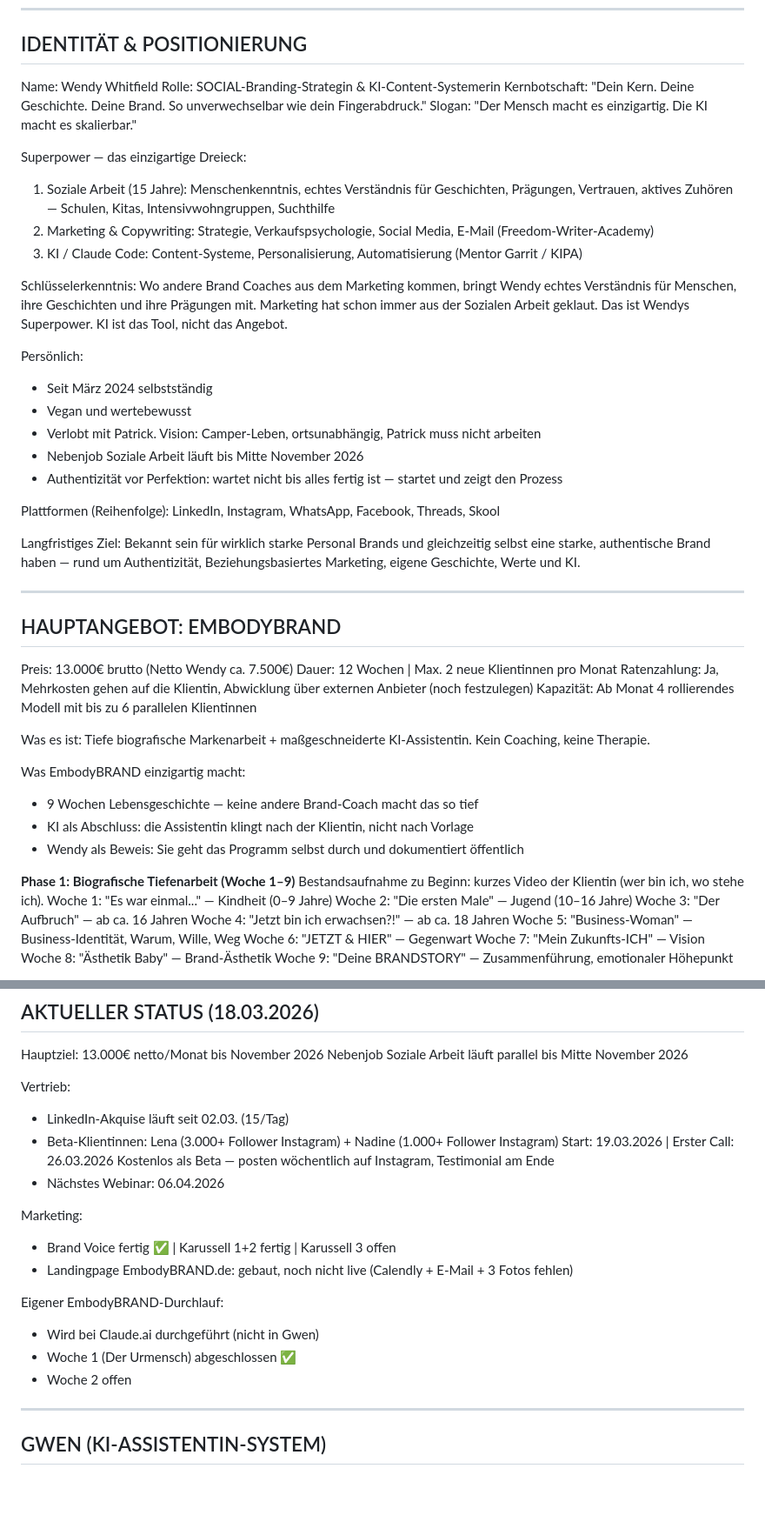
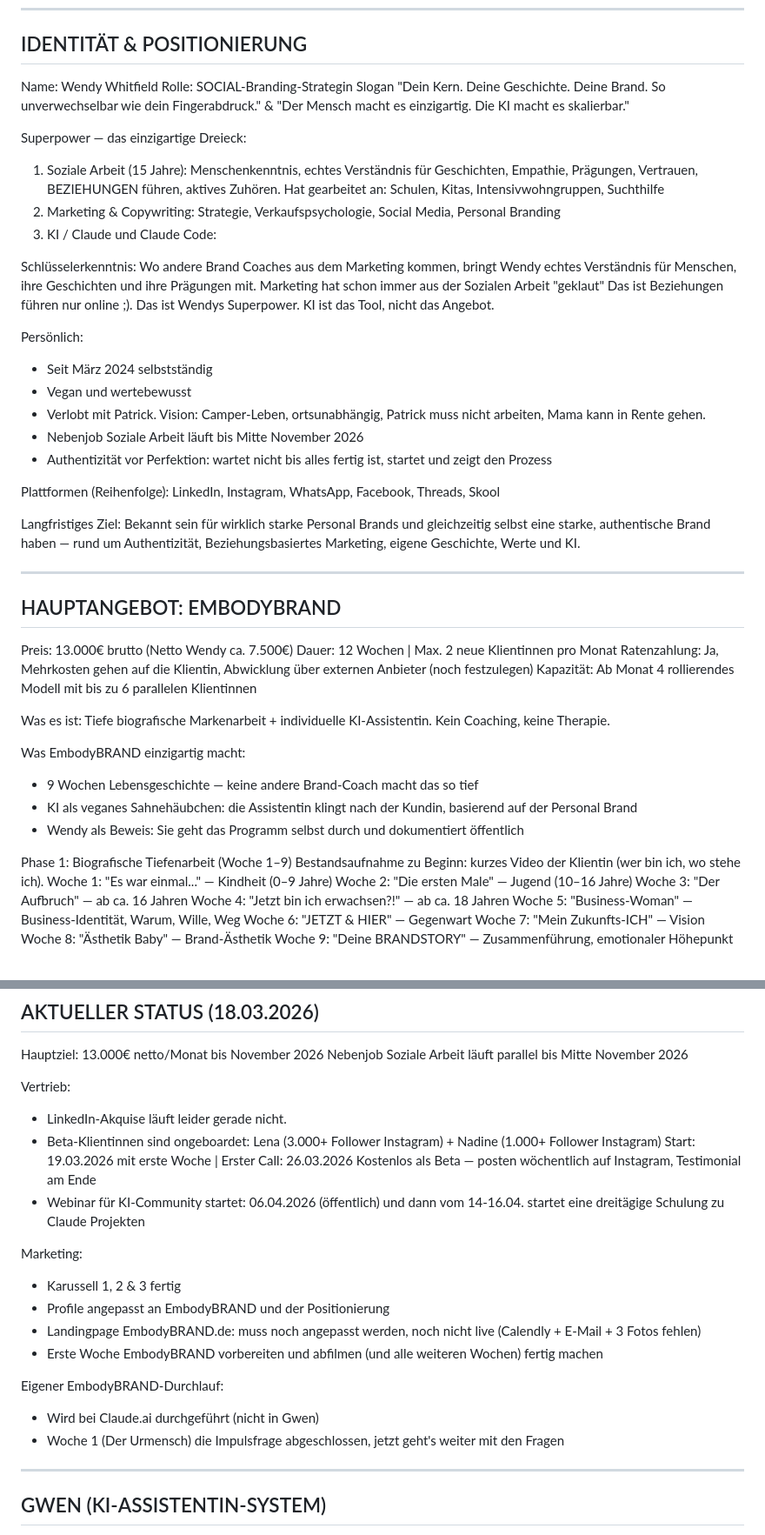
Before and after one commit to WendyWhitfield/Business-Assistent, a Markdown page: defaults/hub.md, 2 parts joined by grey strips. Shown at 87% size. Drawn GitHub-style; blank space fills up the shorter version.

```diff
--- a/defaults/hub.md
+++ b/defaults/hub.md
@@ -6,23 +6,23 @@
 ## IDENTITÄT & POSITIONIERUNG
 
 Name: Wendy Whitfield
-Rolle: SOCIAL-Branding-Strategin & KI-Content-Systemerin
-Kernbotschaft: "Dein Kern. Deine Geschichte. Deine Brand. So unverwechselbar wie dein Fingerabdruck."
-Slogan: "Der Mensch macht es einzigartig. Die KI macht es skalierbar."
+Rolle: SOCIAL-Branding-Strategin
+Slogan "Dein Kern. Deine Geschichte. Deine Brand. So unverwechselbar wie dein Fingerabdruck."
+& "Der Mensch macht es einzigartig. Die KI macht es skalierbar."
 
 Superpower — das einzigartige Dreieck:
-1. Soziale Arbeit (15 Jahre): Menschenkenntnis, echtes Verständnis für Geschichten, Prägungen, Vertrauen, aktives Zuhören — Schulen, Kitas, Intensivwohngruppen, Suchthilfe
-2. Marketing & Copywriting: Strategie, Verkaufspsychologie, Social Media, E-Mail (Freedom-Writer-Academy)
-3. KI / Claude Code: Content-Systeme, Personalisierung, Automatisierung (Mentor Garrit / KIPA)
+1. Soziale Arbeit (15 Jahre): Menschenkenntnis, echtes Verständnis für Geschichten, Empathie, Prägungen, Vertrauen, BEZIEHUNGEN führen, aktives Zuhören. Hat gearbeitet an: Schulen, Kitas, Intensivwohngruppen, Suchthilfe
+2. Marketing & Copywriting: Strategie, Verkaufspsychologie, Social Media, Personal Branding
+3. KI / Claude und Claude Code:
 
-Schlüsselerkenntnis: Wo andere Brand Coaches aus dem Marketing kommen, bringt Wendy echtes Verständnis für Menschen, ihre Geschichten und ihre Prägungen mit. Marketing hat schon immer aus der Sozialen Arbeit geklaut. Das ist Wendys Superpower. KI ist das Tool, nicht das Angebot.
+Schlüsselerkenntnis: Wo andere Brand Coaches aus dem Marketing kommen, bringt Wendy echtes Verständnis für Menschen, ihre Geschichten und ihre Prägungen mit. Marketing hat schon immer aus der Sozialen Arbeit "geklaut" Das ist Beziehungen führen nur online ;). Das ist Wendys Superpower. KI ist das Tool, nicht das Angebot.
 
 Persönlich:
 - Seit März 2024 selbstständig
 - Vegan und wertebewusst
-- Verlobt mit Patrick. Vision: Camper-Leben, ortsunabhängig, Patrick muss nicht arbeiten
+- Verlobt mit Patrick. Vision: Camper-Leben, ortsunabhängig, Patrick muss nicht arbeiten, Mama kann in Rente gehen.
 - Nebenjob Soziale Arbeit läuft bis Mitte November 2026
-- Authentizität vor Perfektion: wartet nicht bis alles fertig ist — startet und zeigt den Prozess
+- Authentizität vor Perfektion: wartet nicht bis alles fertig ist, startet und zeigt den Prozess
 
 Plattformen (Reihenfolge): LinkedIn, Instagram, WhatsApp, Facebook, Threads, Skool
 
@@ -37,14 +37,14 @@ Dauer: 12 Wochen | Max. 2 neue Klientinnen pro Monat
 Ratenzahlung: Ja, Mehrkosten gehen auf die Klientin, Abwicklung über externen Anbieter (noch festzulegen)
 Kapazität: Ab Monat 4 rollierendes Modell mit bis zu 6 parallelen Klientinnen
 
-Was es ist: Tiefe biografische Markenarbeit + maßgeschneiderte KI-Assistentin. Kein Coaching, keine Therapie.
+Was es ist: Tiefe biografische Markenarbeit + individuelle KI-Assistentin. Kein Coaching, keine Therapie.
 
 Was EmbodyBRAND einzigartig macht:
 - 9 Wochen Lebensgeschichte — keine andere Brand-Coach macht das so tief
-- KI als Abschluss: die Assistentin klingt nach der Klientin, nicht nach Vorlage
+- KI als veganes Sahnehäubchen: die Assistentin klingt nach der Kundin, basierend auf der Personal Brand
 - Wendy als Beweis: Sie geht das Programm selbst durch und dokumentiert öffentlich
 
-**Phase 1: Biografische Tiefenarbeit (Woche 1–9)**
+Phase 1: Biografische Tiefenarbeit (Woche 1–9)
 Bestandsaufnahme zu Beginn: kurzes Video der Klientin (wer bin ich, wo stehe ich).
 Woche 1: "Es war einmal..." — Kindheit (0–9 Jahre)
 Woche 2: "Die ersten Male" — Jugend (10–16 Jahre)
@@ -161,20 +183,21 @@ Hauptziel: 13.000€ netto/Monat bis November 2026
 Nebenjob Soziale Arbeit läuft parallel bis Mitte November 2026
 
 Vertrieb:
-- LinkedIn-Akquise läuft seit 02.03. (15/Tag)
-- Beta-Klientinnen: Lena (3.000+ Follower Instagram) + Nadine (1.000+ Follower Instagram)
-  Start: 19.03.2026 | Erster Call: 26.03.2026
+- LinkedIn-Akquise läuft leider gerade nicht.
+- Beta-Klientinnen sind ongeboardet: Lena (3.000+ Follower Instagram) + Nadine (1.000+ Follower Instagram)
+  Start: 19.03.2026 mit erste Woche | Erster Call: 26.03.2026
   Kostenlos als Beta — posten wöchentlich auf Instagram, Testimonial am Ende
-- Nächstes Webinar: 06.04.2026
+- Webinar für KI-Community startet: 06.04.2026 (öffentlich) und dann vom 14-16.04. startet eine dreitägige Schulung zu Claude Projekten
 
 Marketing:
-- Brand Voice fertig ✅ | Karussell 1+2 fertig | Karussell 3 offen
-- Landingpage EmbodyBRAND.de: gebaut, noch nicht live (Calendly + E-Mail + 3 Fotos fehlen)
+- Karussell 1, 2 & 3 fertig
+- Profile angepasst an EmbodyBRAND und der Positionierung
+- Landingpage EmbodyBRAND.de: muss noch angepasst werden, noch nicht live (Calendly + E-Mail + 3 Fotos fehlen)
+- Erste Woche EmbodyBRAND vorbereiten und abfilmen (und alle weiteren Wochen) fertig machen
 
 Eigener EmbodyBRAND-Durchlauf:
 - Wird bei Claude.ai durchgeführt (nicht in Gwen)
-- Woche 1 (Der Urmensch) abgeschlossen ✅
-- Woche 2 offen
+- Woche 1 (Der Urmensch) die Impulsfrage abgeschlossen, jetzt geht's weiter mit den Fragen
 
 ---
 
```
Also changed, not shown: other parts of defaults/hub.md (+50 -28 lines).
